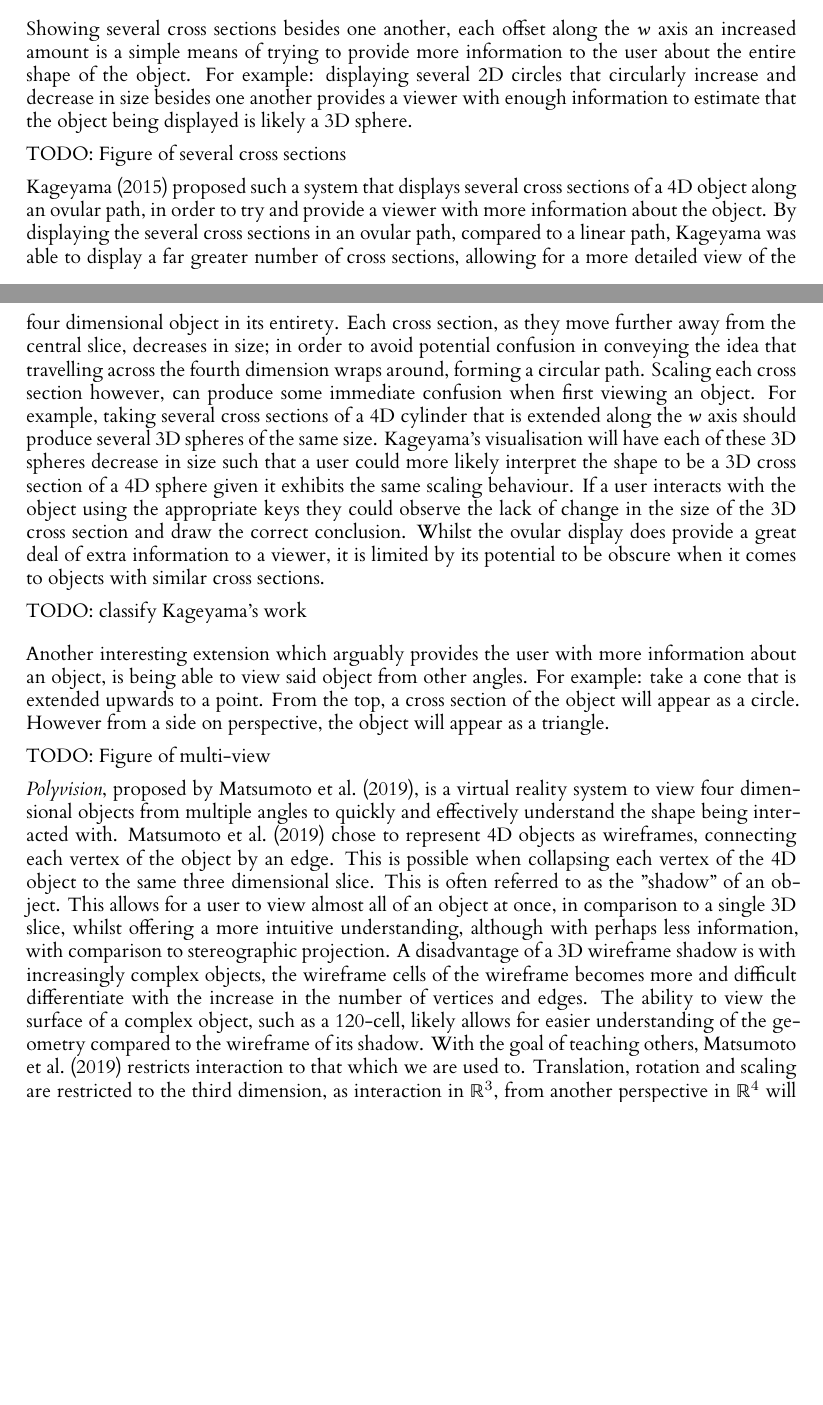
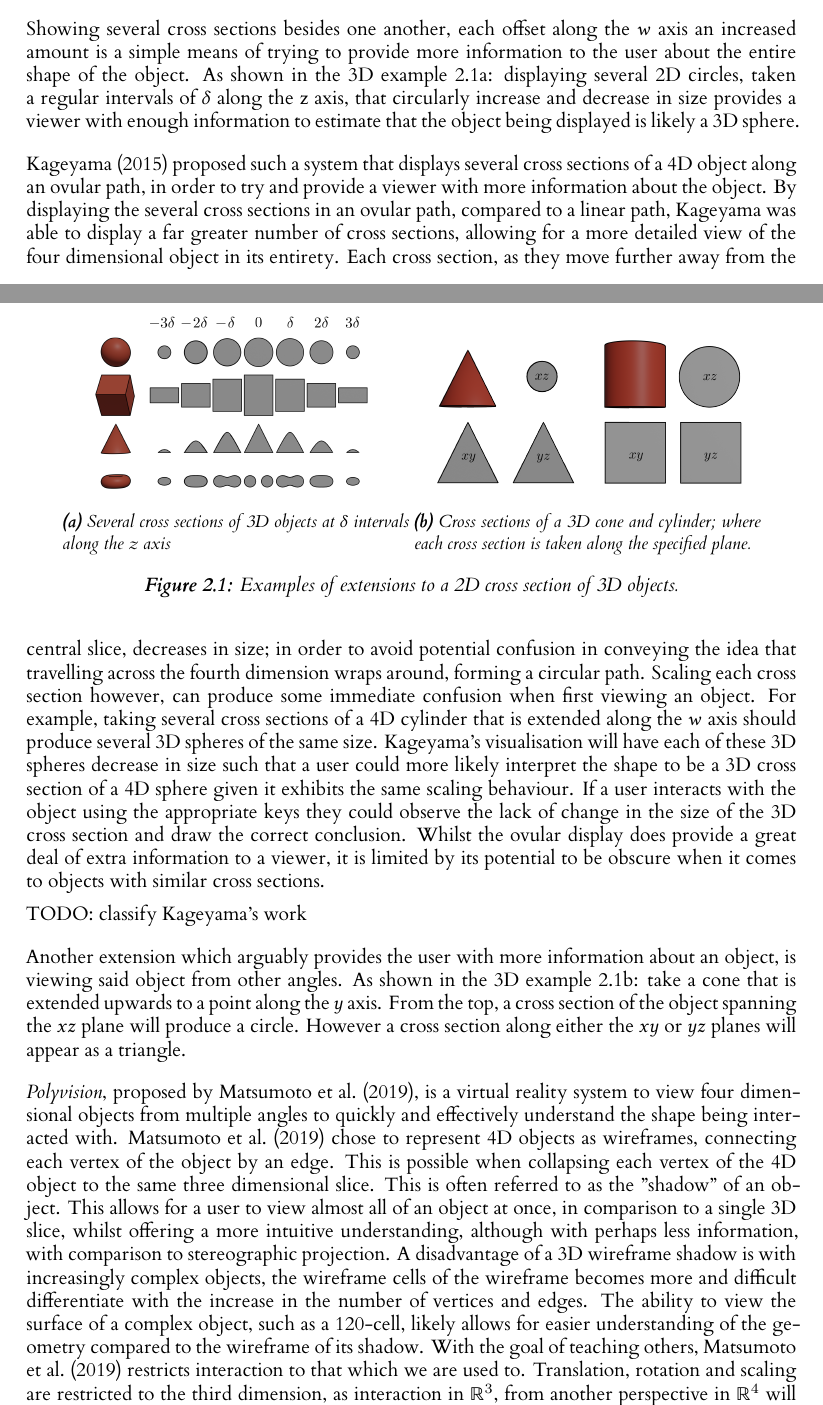
Before and after one commit to JoeSubbi/Investigation-into-4D-Shapes, a LaTeX thesis (dissertation/l4proj.tex): two parts of pages 9 and 10 of 29, joined at a grey line, cut so that both start at the same text, the shorter picture padded with empty space. Compiled offline with XeLaTeX.

Commit message:
Add figures for extensions to 3D cross sections
Signed-off-by: JoeSubbi <joe.subbiani@gmail.com>

```diff
--- a/dissertation/l4proj.tex
+++ b/dissertation/l4proj.tex
@@ -138,9 +138,25 @@ Given the aims of the project, are to investigate how one may extend a visualisa
 \vskip 0.5em
 An extension to a 3D cross section involves providing the viewer of the object with more information about the object they are dealing with. Several such extensions have already been explored conceptually or even fully developed.
 \vskip 0.5em
-Showing several cross sections besides one another, each offset along the \(w\) axis an increased amount is a simple means of trying to provide more information to the user about the entire shape of the object. For example: displaying several 2D circles that circularly increase and decrease in size besides one another provides a viewer with enough information to estimate that the object being displayed is likely a 3D sphere.
-
-TODO: Figure of several cross sections
+Showing several cross sections besides one another, each offset along the \(w\) axis an increased amount is a simple means of trying to provide more information to the user about the entire shape of the object. As shown in the 3D example \ref{fig:exti}: displaying several 2D circles, taken a regular intervals of $\delta$ along the z axis, that circularly increase and decrease in size provides a viewer with enough information to estimate that the object being displayed is likely a 3D sphere.
+\vskip 0.5em
+\begin{figure}
+  \centering
+  \begin{subfigure}[b]{0.45\textwidth}
+      \includegraphics[width=\textwidth]{images/extensions/timeline-delta.png}
+      \caption{Several cross sections of 3D objects at $\delta$ intervals along the z axis}
+      \label{fig:exti}
+  \end{subfigure}
+  %
+  \begin{subfigure}[b]{0.45\textwidth}
+      \includegraphics[width=\textwidth]{images/extensions/multi-view.png}
+      \caption{Cross sections of a 3D cone and cylinder; where each cross section is taken along the specified plane.}
+      \label{fig:exmv}
+  \end{subfigure}
+  %
+  \caption{Examples of extensions to a 2D cross section of 3D objects.
+  }\label{fig:extensions}
+\end{figure}
 
 \citet{kageyama_visualization_2015} proposed such a system that displays several cross sections of a 4D object along an ovular path, in order to try and provide a viewer with more information about the object.
 %
@@ -153,10 +169,8 @@ Whilst the ovular display does provide a great deal of extra information to a vi
 
 TODO: classify Kageyama's work
 \vskip 0.5em
-Another interesting extension which arguably provides the user with more information about an object, is being able to view said object from other angles. For example: take a cone that is extended upwards to a point. From the top, a cross section of the object will appear as a circle. However from a side on perspective, the object will appear as a triangle.
-
-TODO: Figure of multi-view
-
+Another extension which arguably provides the user with more information about an object, is viewing said object from other angles. As shown in the 3D example \ref{fig:exmv}: take a cone that is extended upwards to a point along the \(y\) axis. From the top, a cross section of the object spanning the \(xz\) plane will produce a circle. However a cross section along either the \(xy\) or \(yz\) planes will appear as a triangle.
+\vskip 0.5em
 \textit{Polyvision}, proposed by \citet{matsumoto_polyvision_2019}, is a virtual reality system to view four dimensional objects from multiple angles to quickly and effectively understand the shape being interacted with.
 %
 \citet{matsumoto_polyvision_2019} chose to represent 4D objects as wireframes, connecting each vertex of the object by an edge. This is possible when collapsing each vertex of the 4D object to the same three dimensional slice. This is often referred to as the "shadow" of an object.
```
Also changed, not shown: dissertation/images/extensions/multi-view.png (added), dissertation/images/extensions/timeline-delta.png (added), dissertation/l4proj.tex (2 more changed lines).
